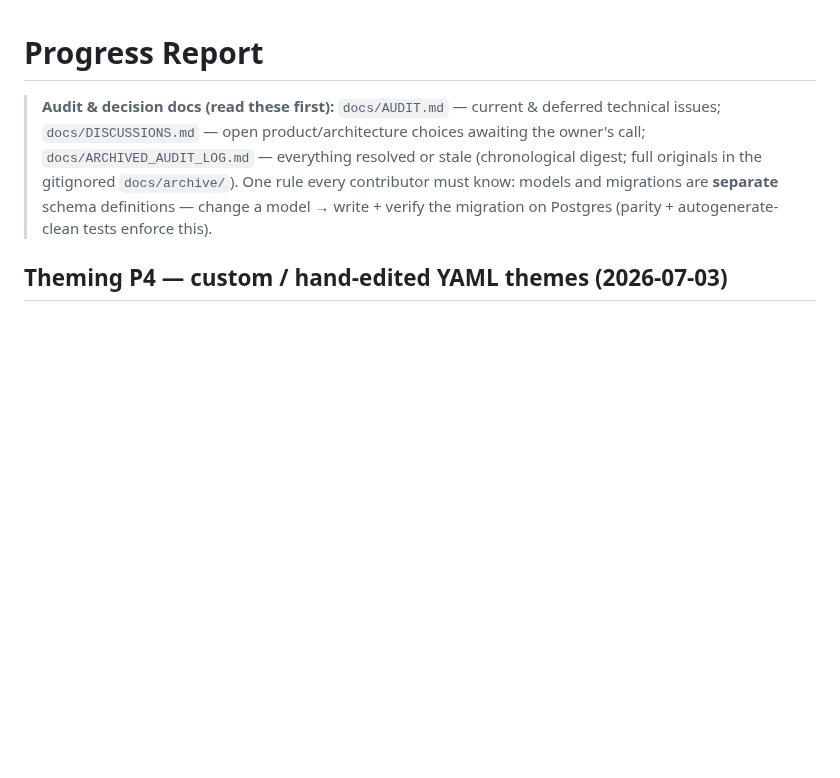
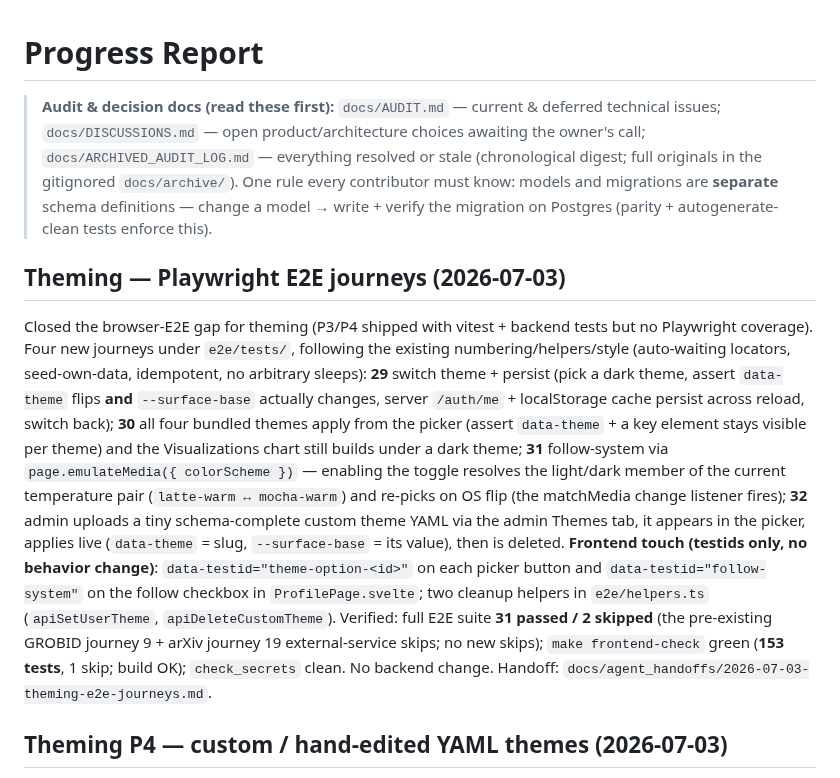
Before and after one commit to radoskov/paracord, a Markdown page: PROGRESS.md, the part around the change. Rendered like a GitHub page; blank space fills up the shorter version.

Commit message:
docs: record theming e2e journeys in PROGRESS + handoff

```diff
--- a/PROGRESS.md
+++ b/PROGRESS.md
@@ -6,6 +6,27 @@
 > originals in the gitignored `docs/archive/`). One rule every contributor must know: models and
 > migrations are **separate** schema definitions — change a model → write + verify the migration
 > on Postgres (parity + autogenerate-clean tests enforce this).
+
+## Theming — Playwright E2E journeys (2026-07-03)
+
+Closed the browser-E2E gap for theming (P3/P4 shipped with vitest + backend tests but no Playwright
+coverage). Four new journeys under `e2e/tests/`, following the existing numbering/helpers/style
+(auto-waiting locators, seed-own-data, idempotent, no arbitrary sleeps): **29** switch theme +
+persist (pick a dark theme, assert `data-theme` flips **and** `--surface-base` actually changes,
+server `/auth/me` + localStorage cache persist across reload, switch back); **30** all four bundled
+themes apply from the picker (assert `data-theme` + a key element stays visible per theme) and the
+Visualizations chart still builds under a dark theme; **31** follow-system via
+`page.emulateMedia({ colorScheme })` — enabling the toggle resolves the light/dark member of the
+current temperature pair (`latte-warm ↔ mocha-warm`) and re-picks on OS flip (the matchMedia change
+listener fires); **32** admin uploads a tiny schema-complete custom theme YAML via the admin Themes
+tab, it appears in the picker, applies live (`data-theme` = slug, `--surface-base` = its value), then
+is deleted. **Frontend touch (testids only, no behavior change)**: `data-testid="theme-option-<id>"`
+on each picker button and `data-testid="follow-system"` on the follow checkbox in
+`ProfilePage.svelte`; two cleanup helpers in `e2e/helpers.ts` (`apiSetUserTheme`,
+`apiDeleteCustomTheme`). Verified: full E2E suite **31 passed / 2 skipped** (the pre-existing GROBID
+journey 9 + arXiv journey 19 external-service skips; no new skips); `make frontend-check` green
+(**153 tests**, 1 skip; build OK); `check_secrets` clean. No backend change. Handoff:
+`docs/agent_handoffs/2026-07-03-theming-e2e-journeys.md`.
 
 ## Theming P4 — custom / hand-edited YAML themes (2026-07-03)
 
```
Also changed, not shown: docs/agent_handoffs/2026-07-03-theming-e2e-journeys.md (added, +59 -0 lines).
